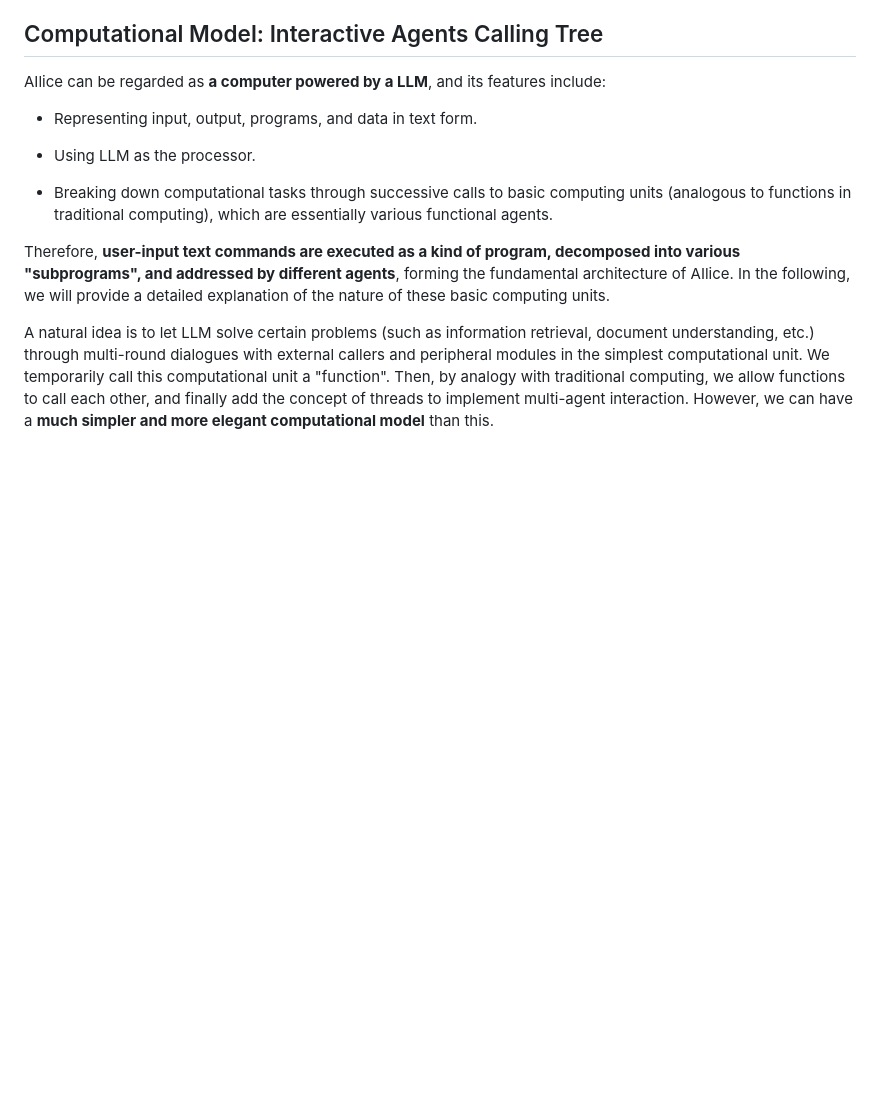
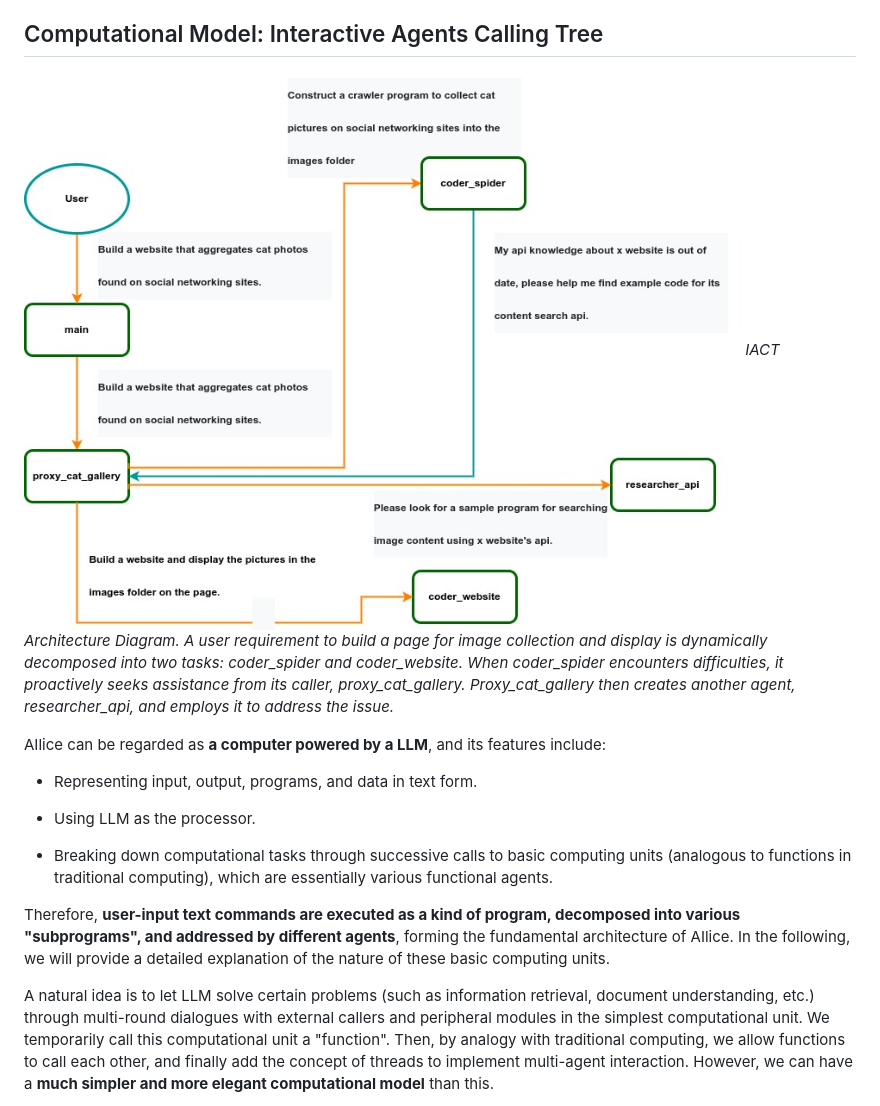
Before and after one commit to myshell-ai/AIlice, a Markdown page: README.md, the part around the change. GitHub-like rendering; pictures changed too: IACT.jpg (added); blank space fills up the shorter version.

Commit message:
1. README.md updated.

```diff
--- a/README.md
+++ b/README.md
@@ -62,6 +62,9 @@ The third principle is what everyone is currently working on: having multiple in
 
 
 ## Computational Model: Interactive Agents Calling Tree
+![IACT](./IACT.jpg)
+*IACT Architecture Diagram. A user requirement to build a page for image collection and display is dynamically decomposed into two tasks: coder_spider and coder_website. When coder_spider encounters difficulties, it proactively seeks assistance from its caller, proxy_cat_gallery. Proxy_cat_gallery then creates another agent, researcher_api, and employs it to address the issue.*
+
 AIlice can be regarded as **a computer powered by a LLM**, and its features include:
 
 - Representing input, output, programs, and data in text form.
```
